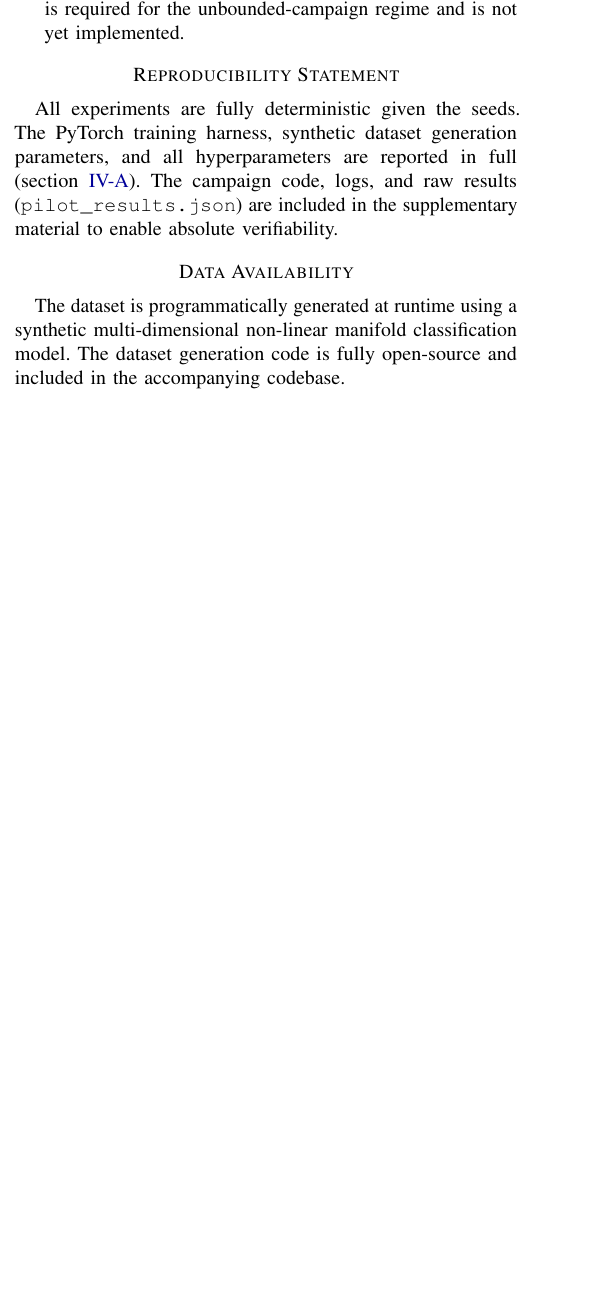
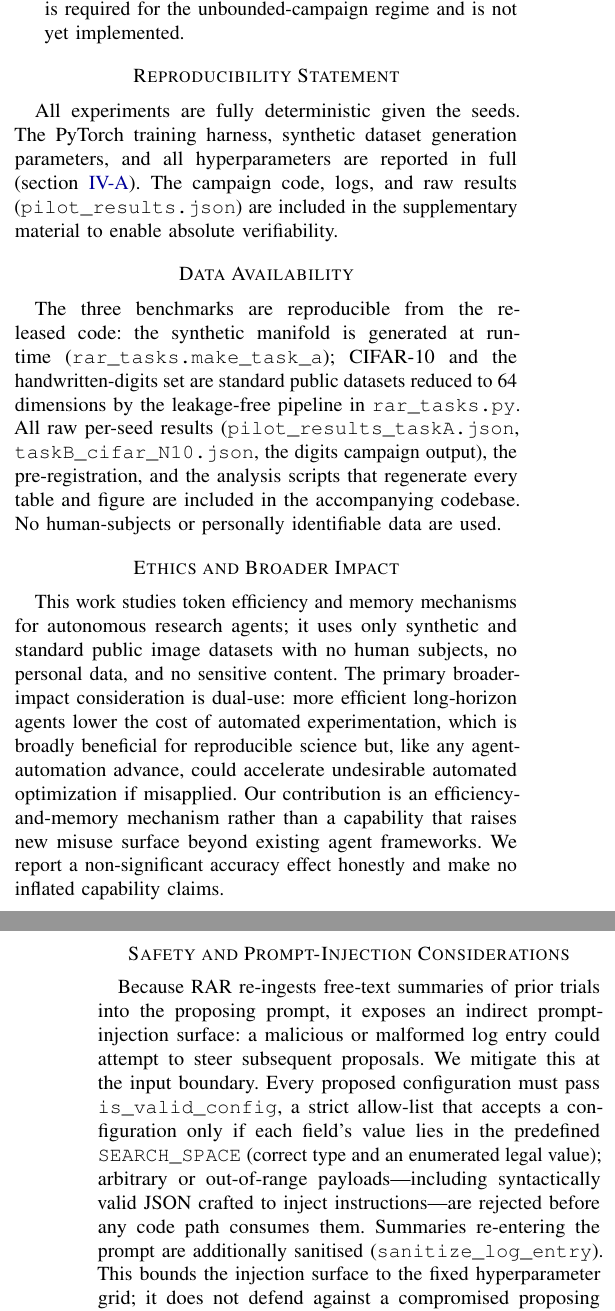
Before and after one commit to Tahir-yamin/recursive-autonomy-research, a LaTeX paper (main.tex): part of one column of page 11 of 24 before the commit and two parts of the columns of pages 11 and 12 of 24 after it, the two joined at a grey line, cut so that both start at the same text, the shorter picture padded with empty space. Compiled offline with pdfLaTeX.

Commit message:
Add mandatory statements (Cohere/venue fixups): Ethics & Broader Impact, Safety & Prompt-Injection, AI-Use Disclosure, Conflict of Interest, Author Contributions
Safety section grounds the prompt-injection claim in the real is_valid_config allow-list +
sanitize_log_entry boundary. AI-use disclosure separates the LLM-as-apparatus from
LLM-as-authoring-aid. Data Availability updated for the three benchmarks. Compiles clean.

```diff
--- a/main.tex
+++ b/main.tex
@@ -578,4 +578,10 @@ To avoid overclaiming, we separate what the evaluated codebase implements from w
 All experiments are fully deterministic given the seeds. The PyTorch training harness, synthetic dataset generation parameters, and all hyperparameters are reported in full (\cref{sec:setup_pilot}). The campaign code, logs, and raw results (\texttt{pilot\_results.json}) are included in the supplementary material to enable absolute verifiability.
 
 \section*{Data Availability}
-The dataset is programmatically generated at runtime using a synthetic multi-dimensional non-linear manifold classification model. The dataset generation code is fully open-source and included in the accompanying codebase.
+The three benchmarks are reproducible from the released code: the synthetic manifold is generated at runtime (\texttt{rar\_tasks.make\_task\_a}); CIFAR-10 and the handwritten-digits set are standard public datasets reduced to 64 dimensions by the leakage-free pipeline in \texttt{rar\_tasks.py}. All raw per-seed results (\texttt{pilot\_results\_taskA.json}, \texttt{taskB\_cifar\_N10.json}, the digits campaign output), the pre-registration, and the analysis scripts that regenerate every table and figure are included in the accompanying codebase. No human-subjects or personally identifiable data are used.
+
+\section*{Ethics and Broader Impact}
+This work studies token efficiency and memory mechanisms for autonomous research agents; it uses only synthetic and standard public image datasets with no human subjects, no personal data, and no sensitive content. The primary broader-impact consideration is dual-use: more efficient long-horizon agents lower the cost of automated experimentation, which is broadly beneficial for reproducible science but, like any agent-automation advance, could accelerate undesirable automated optimization if misapplied. Our contribution is an efficiency-and-memory mechanism rather than a capability that raises new misuse surface beyond existing agent frameworks. We report a non-significant accuracy effect honestly and make no inflated capability claims.
+
+\section*{Safety and Prompt-Injection Considerations}
+Because RAR re-ingests free-text summaries of prior trials into the proposing prompt, it exposes an indirect prompt-injection surface: a malicious or malformed log entry could attempt to steer subsequent proposals. We mitigate this at the input boundary. Every proposed configuration must pass \texttt{is\_valid\_config}, a strict allow-list that accepts a configuration only if each field's value lies in the predefined \texttt{SEARCH\_SPACE} (correct type and an enumerated legal value); arbitrary or out-of-range payloads---including syntactically valid JSON crafted to inject instructions---are rejected before any code path consumes them. Summaries re-entering the prompt are additionally sanitised (\texttt{sanitize\_log\_entry}). This bounds the injection surface to the fixed hyperparameter grid; it does not defend against a compromised proposing model itself, which we treat as out of scope.
```
Also changed, not shown: main.tex (9 more changed lines).
